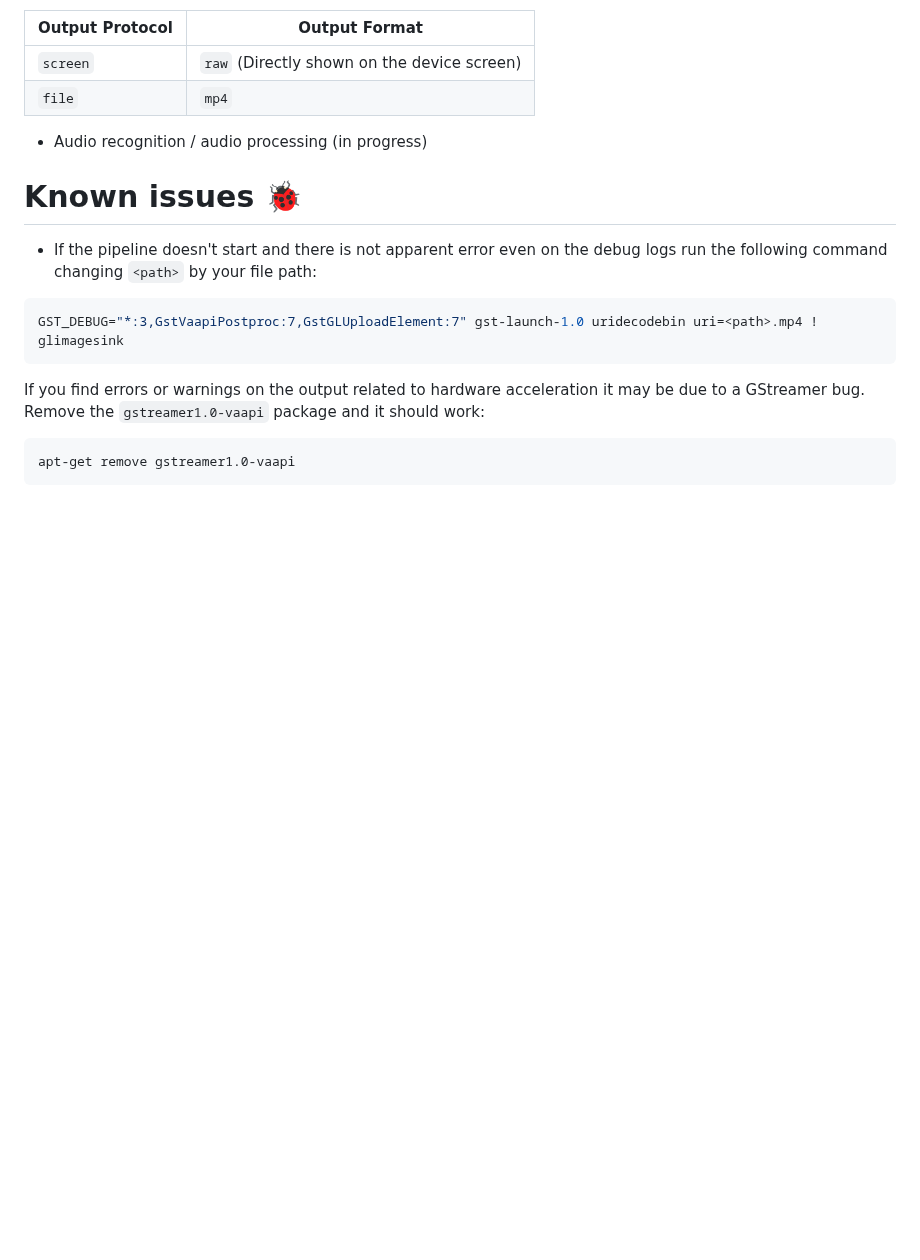
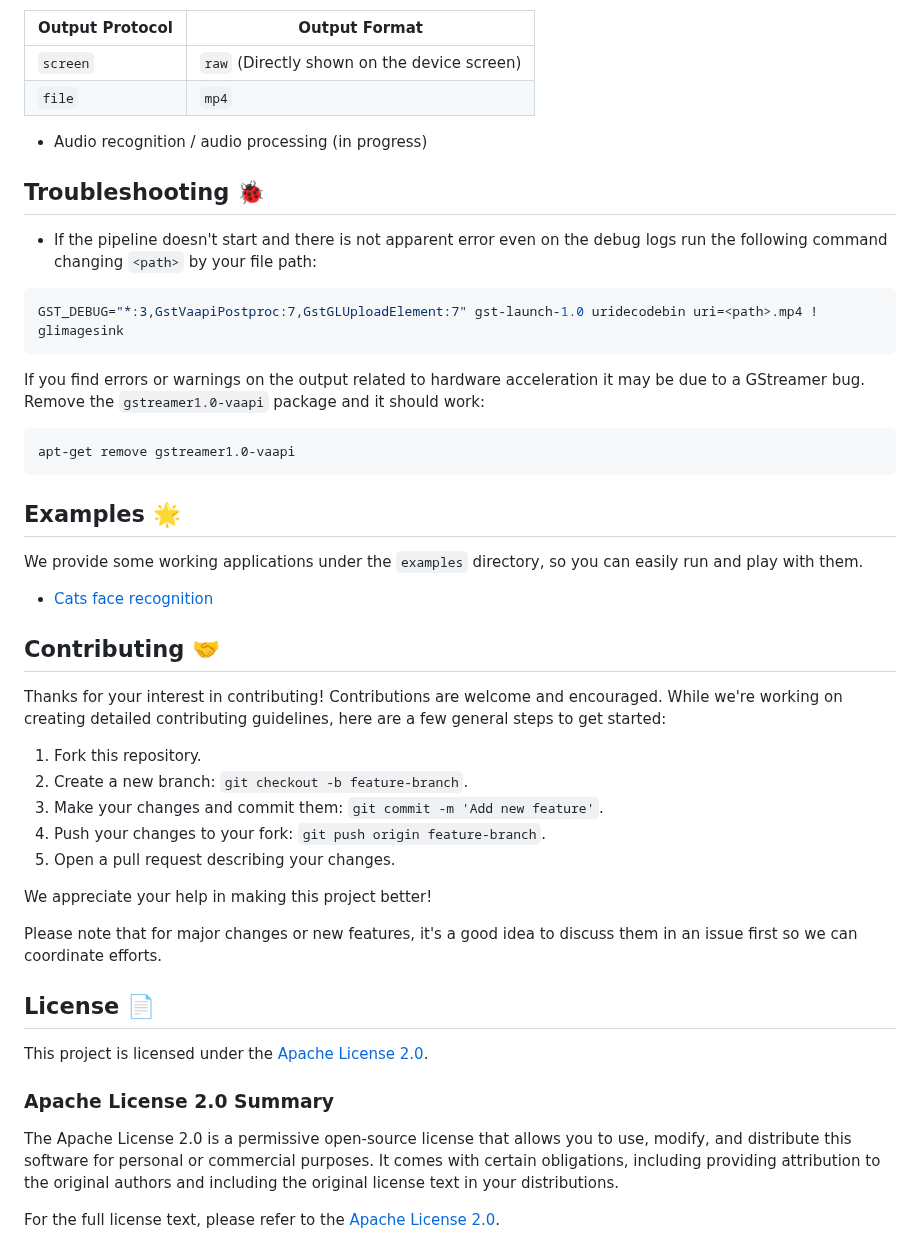
Before and after one commit to pipeless-ai/pipeless, a Markdown page: README.md, the part around one of its changes. Rendered like a GitHub page; blank space fills up the shorter version.

````diff
--- a/README.md
+++ b/README.md
@@ -128,7 +150,7 @@ The following table describes the supported output protocols and formats. New ou
 
 * Audio recognition / audio processing (in progress)
 
-# Known issues 🐞
+## Troubleshooting 🐞
 
 * If the pipeline doesn't start and there is not apparent error even on the debug logs run the following command changing `<path>` by your file path:
 
@@ -141,3 +163,33 @@ If you find errors or warnings on the output related to hardware acceleration it
 ```console
 apt-get remove gstreamer1.0-vaapi
 ```
+
+## Examples 🌟
+
+We provide some working applications under the `examples` directory, so you can easily run and play with them.
+
+- [Cats face recognition](examples/cats)
+
+## Contributing 🤝
+
+Thanks for your interest in contributing! Contributions are welcome and encouraged. While we're working on creating detailed contributing guidelines, here are a few general steps to get started:
+
+1. Fork this repository.
+2. Create a new branch: `git checkout -b feature-branch`.
+3. Make your changes and commit them: `git commit -m 'Add new feature'`.
+4. Push your changes to your fork: `git push origin feature-branch`.
+5. Open a pull request describing your changes.
+
+We appreciate your help in making this project better!
+
+Please note that for major changes or new features, it's a good idea to discuss them in an issue first so we can coordinate efforts.
+
+## License 📄
+
+This project is licensed under the [Apache License 2.0](LICENSE).
+
+### Apache License 2.0 Summary
+
+The Apache License 2.0 is a permissive open-source license that allows you to use, modify, and distribute this software for personal or commercial purposes. It comes with certain obligations, including providing attribution to the original authors and including the original license text in your distributions.
+
+For the full license text, please refer to the [Apache License 2.0](LICENSE).
````
Also changed, not shown: other parts of README.md (+56 -34 lines).
